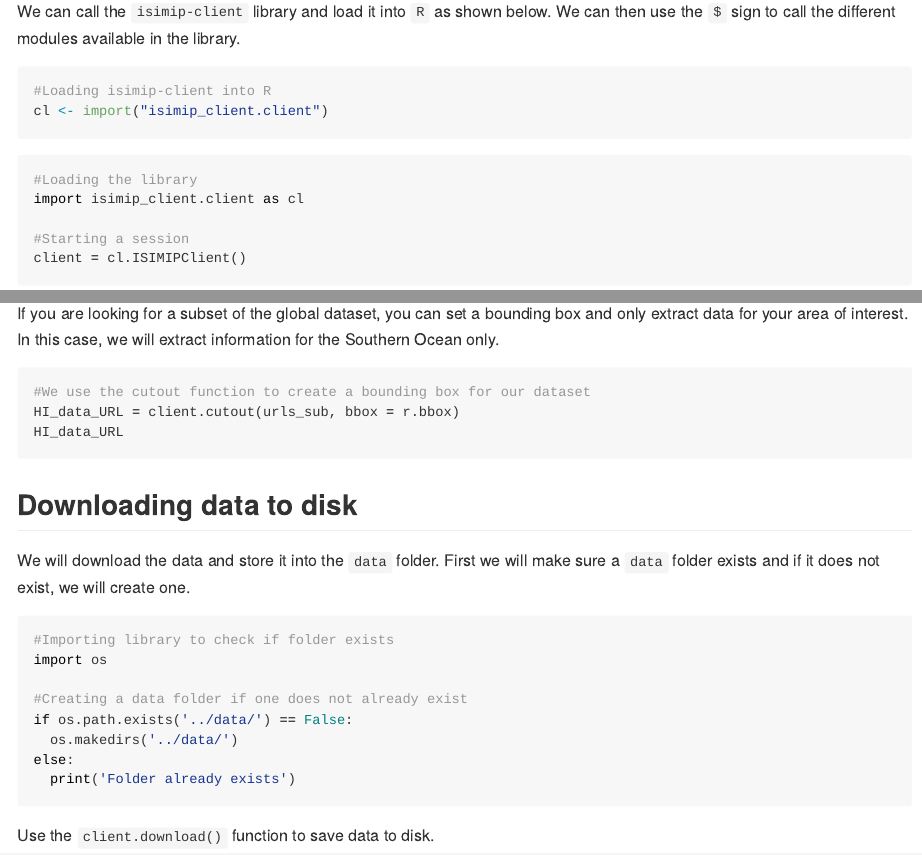
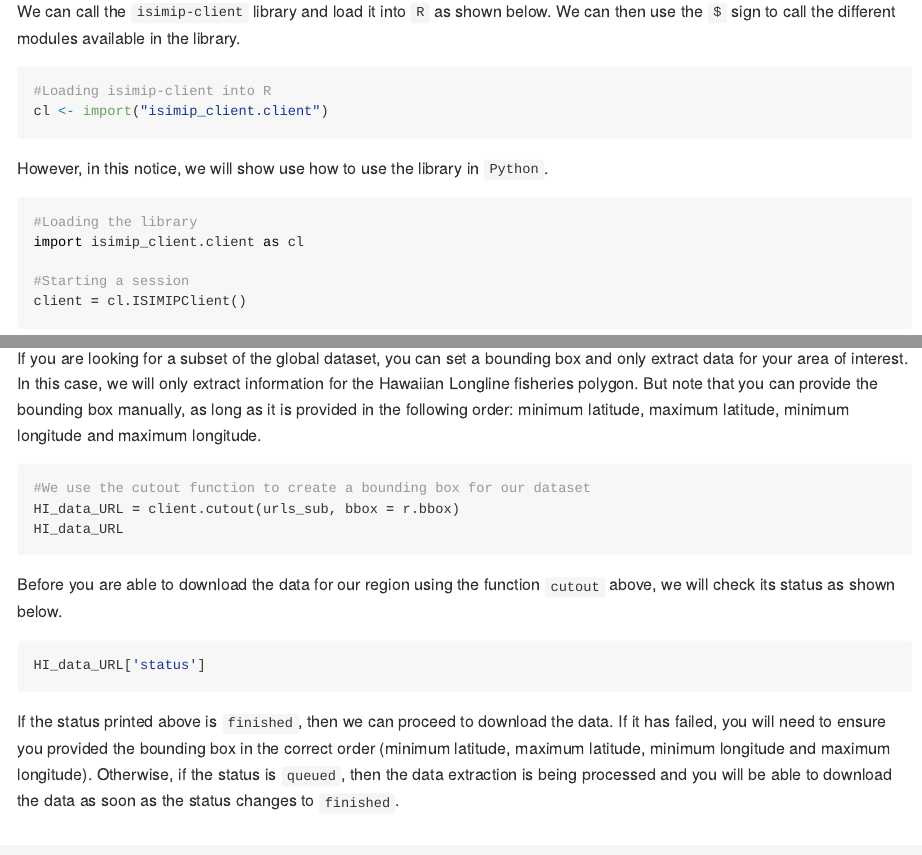
Before and after one commit to Fish-MIP/FishMIP_NOAA_workshop, an R Markdown document (scripts/Accessing_climate_data_ISIMIP.Rmd): the page in a window 1100 px wide, from 1430 px down, and a second part further down, joined at a grey line. Rendered offline with R 4.5, knitr and Pandoc, with nearby package versions; the code chunks are not run, so their results and figures are left out; common packages that the code uses without loading them are loaded.

Commit message:
Adding information about cutout status, and about issues in README

````diff
--- a/scripts/Accessing_climate_data_ISIMIP.Rmd
+++ b/scripts/Accessing_climate_data_ISIMIP.Rmd
@@ -42,6 +42,8 @@ We can call the `isimip-client` library and load it into `R` as shown below. We
 #Loading isimip-client into R
 cl <- import("isimip_client.client")
 ```
+
+However, in this notice, we will show use how to use the library in `Python`.
 
 ```{python}
 #Loading the library
@@ -124,14 +126,21 @@ bbox <- c(region_bbox$ymin, region_bbox$ymax, region_bbox$xmin, region_bbox$xmax
 bbox
 ```
 
-
-If you are looking for a subset of the global dataset, you can set a bounding box and only extract data for your area of interest. In this case, we will extract information for the Southern Ocean only.
+If you are looking for a subset of the global dataset, you can set a bounding box and only extract data for your area of interest. In this case, we will only extract information for the Hawaiian Longline fisheries polygon. But note that you can provide the bounding box manually, as long as it is provided in the following order: minimum latitude, maximum latitude, minimum longitude and maximum longitude.
 
 ```{python}
 #We use the cutout function to create a bounding box for our dataset
 HI_data_URL = client.cutout(urls_sub, bbox = r.bbox)
 HI_data_URL
 ```
+
+Before you are able to download the data for our region using the function `cutout` above, we will check its status as shown below.
+
+```{python}
+HI_data_URL['status']
+```
+
+If the status printed above is `finished`, then we can proceed to download the data. If it has failed, you will need to ensure you provided the bounding box in the correct order (minimum latitude, maximum latitude, minimum longitude and maximum longitude). Otherwise, if the status is `queued`, then the data extraction is being processed and you will be able to download the data as soon as the status changes to `finished`.
 
 ## Downloading data to disk
 We will download the data and store it into the `data` folder. First we will make sure a `data` folder exists and if it does not exist, we will create one.
````
Also changed, not shown: README.md, scripts/Accessing_climate_data_ISIMIP_files/figure-gfm/unnamed-chunk-18-1.png, scripts/Accessing_climate_data_ISIMIP_files/figure-gfm/unnamed-chunk-19-1.png (added).
